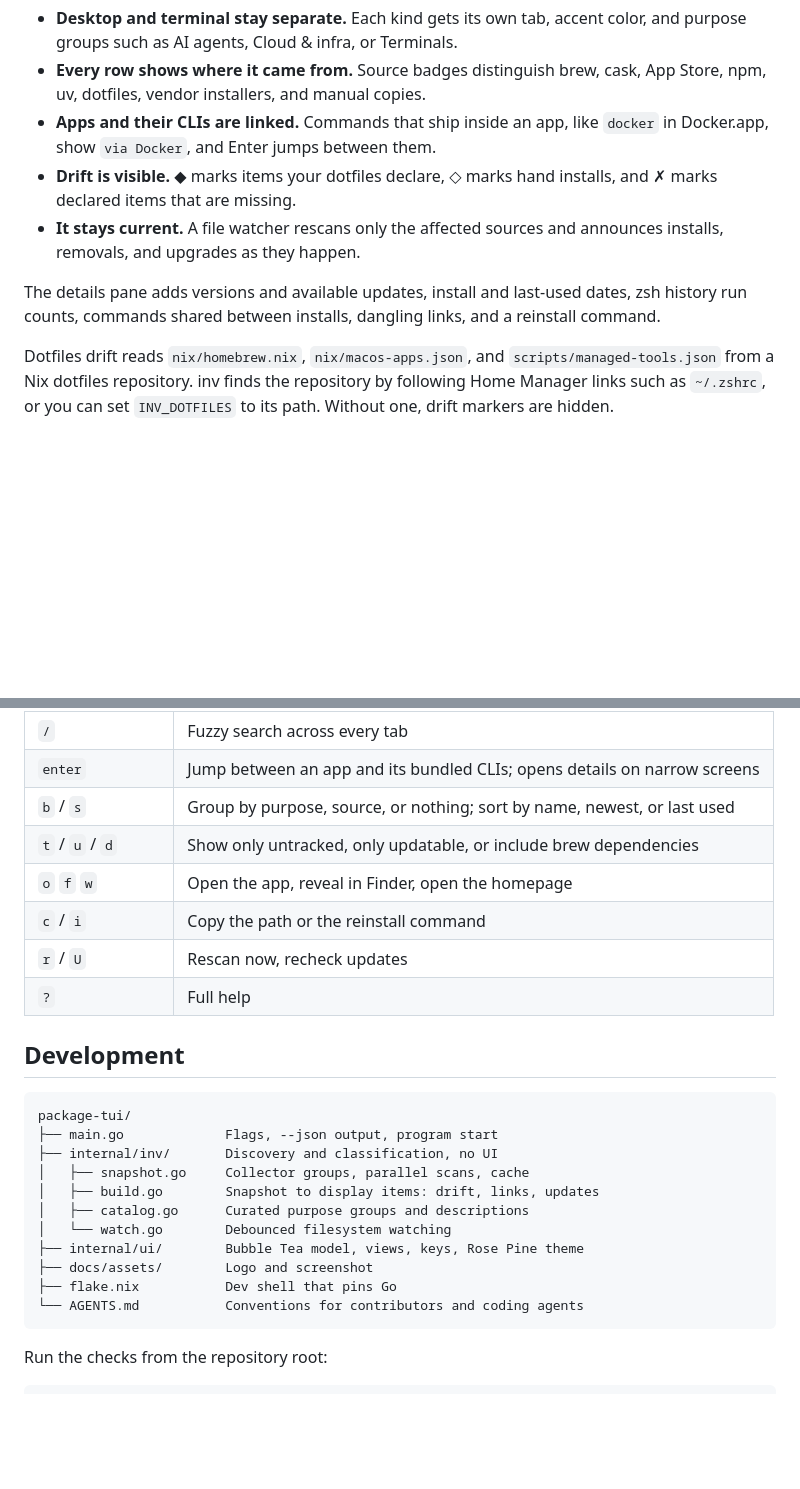
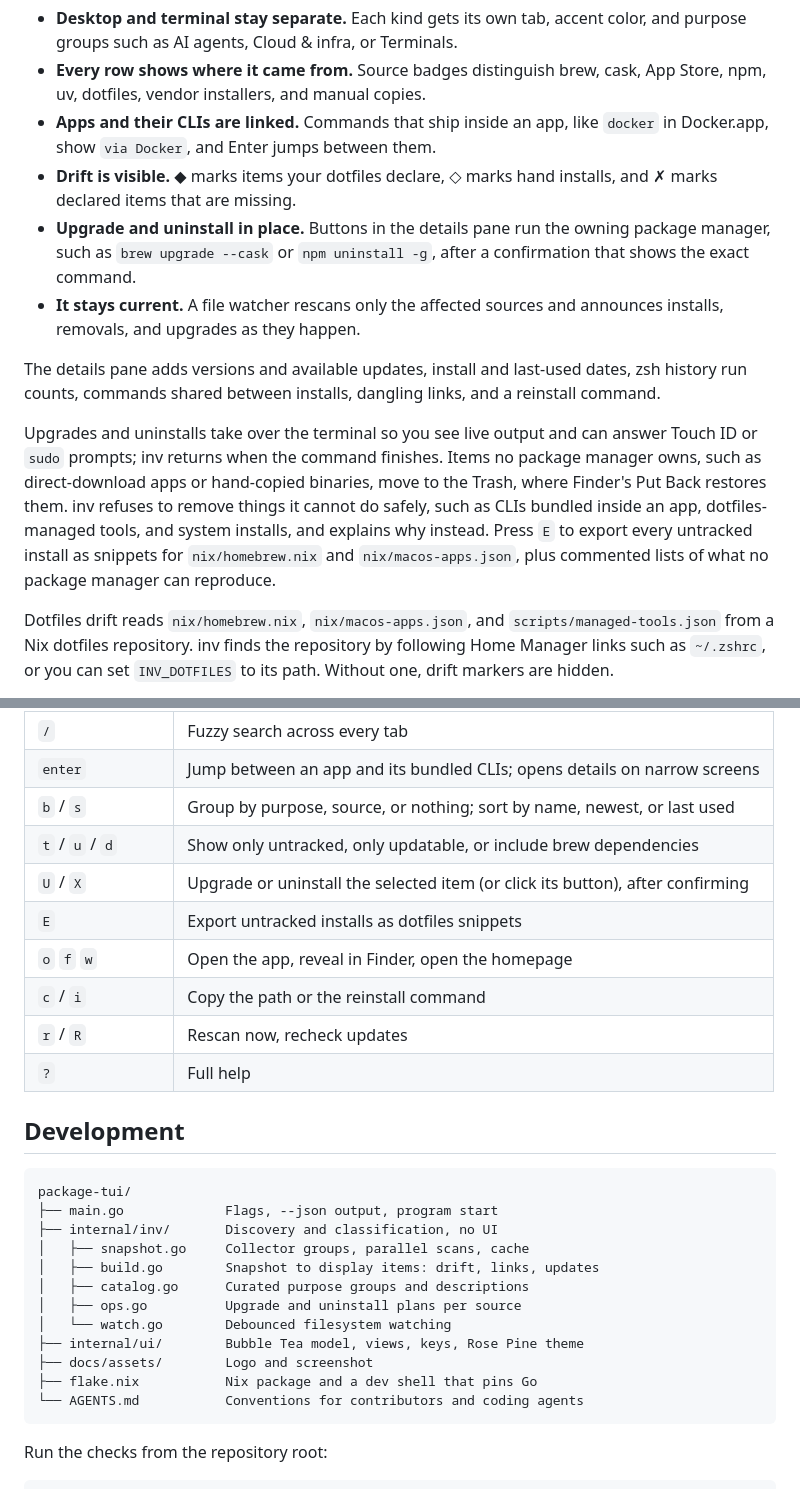
Before and after one commit to dboyza/inv, a Markdown page: README.md, 2 parts joined by grey strips. Rendered like a GitHub page; folded sections open; blank space fills up the shorter version.

````diff
--- a/README.md
+++ b/README.md
@@ -53,9 +52,15 @@ inv collects raw observations from each install source in parallel, then classif
 - **Every row shows where it came from.** Source badges distinguish brew, cask, App Store, npm, uv, dotfiles, vendor installers, and manual copies.
 - **Apps and their CLIs are linked.** Commands that ship inside an app, like `docker` in Docker.app, show `via Docker`, and Enter jumps between them.
 - **Drift is visible.** ◆ marks items your dotfiles declare, ◇ marks hand installs, and ✗ marks declared items that are missing.
+- **Upgrade and uninstall in place.** Buttons in the details pane run the owning package manager, such as `brew upgrade --cask` or `npm uninstall -g`, after a confirmation that shows the exact command.
 - **It stays current.** A file watcher rescans only the affected sources and announces installs, removals, and upgrades as they happen.
 
 The details pane adds versions and available updates, install and last-used dates, zsh history run counts, commands shared between installs, dangling links, and a reinstall command.
+
+Upgrades and uninstalls take over the terminal so you see live output and can answer Touch ID or `sudo` prompts; inv returns when the command finishes.
+Items no package manager owns, such as direct-download apps or hand-copied binaries, move to the Trash, where Finder's Put Back restores them.
+inv refuses to remove things it cannot do safely, such as CLIs bundled inside an app, dotfiles-managed tools, and system installs, and explains why instead.
+Press `E` to export every untracked install as snippets for `nix/homebrew.nix` and `nix/macos-apps.json`, plus commented lists of what no package manager can reproduce.
 
 Dotfiles drift reads `nix/homebrew.nix`, `nix/macos-apps.json`, and `scripts/managed-tools.json` from a Nix dotfiles repository.
 inv finds the repository by following Home Manager links such as `~/.zshrc`, or you can set `INV_DOTFILES` to its path.
@@ -72,9 +77,11 @@ Without one, drift markers are hidden.
 | `enter` | Jump between an app and its bundled CLIs; opens details on narrow screens |
 | `b` / `s` | Group by purpose, source, or nothing; sort by name, newest, or last used |
 | `t` / `u` / `d` | Show only untracked, only updatable, or include brew dependencies |
+| `U` / `X` | Upgrade or uninstall the selected item (or click its button), after confirming |
+| `E` | Export untracked installs as dotfiles snippets |
 | `o` `f` `w` | Open the app, reveal in Finder, open the homepage |
 | `c` / `i` | Copy the path or the reinstall command |
-| `r` / `U` | Rescan now, recheck updates |
+| `r` / `R` | Rescan now, recheck updates |
 | `?` | Full help |
 
 </details>
@@ -88,10 +95,11 @@ package-tui/
 │   ├── snapshot.go     Collector groups, parallel scans, cache
 │   ├── build.go        Snapshot to display items: drift, links, updates
 │   ├── catalog.go      Curated purpose groups and descriptions
+│   ├── ops.go          Upgrade and uninstall plans per source
 │   └── watch.go        Debounced filesystem watching
 ├── internal/ui/        Bubble Tea model, views, keys, Rose Pine theme
 ├── docs/assets/        Logo and screenshot
-├── flake.nix           Dev shell that pins Go
+├── flake.nix           Nix package and a dev shell that pins Go
 └── AGENTS.md           Conventions for contributors and coding agents
 ```
 
````
Also changed, not shown: other parts of README.md (+7 -8 lines), AGENTS.md (+6 -2 lines), docs/assets/screenshot.png, 2 other files.
